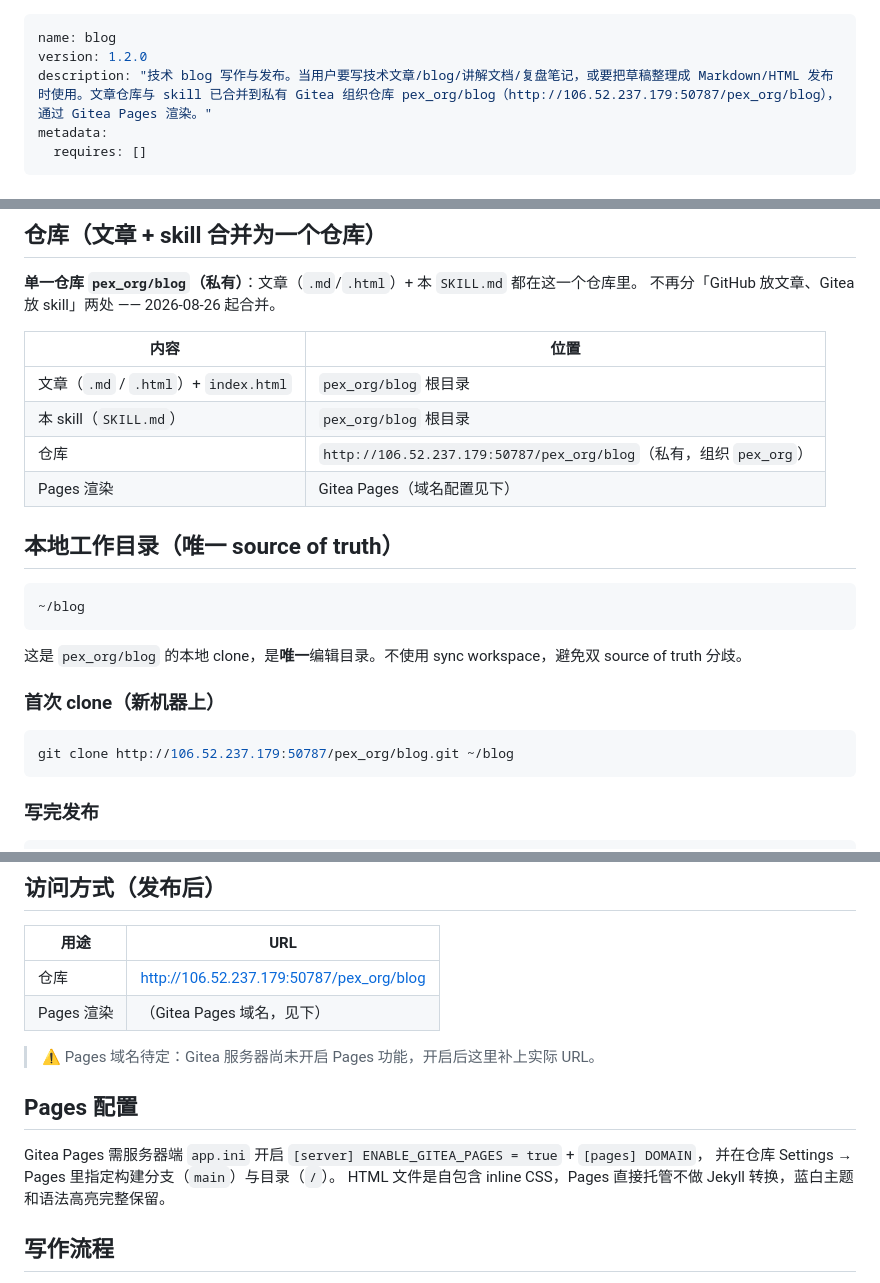
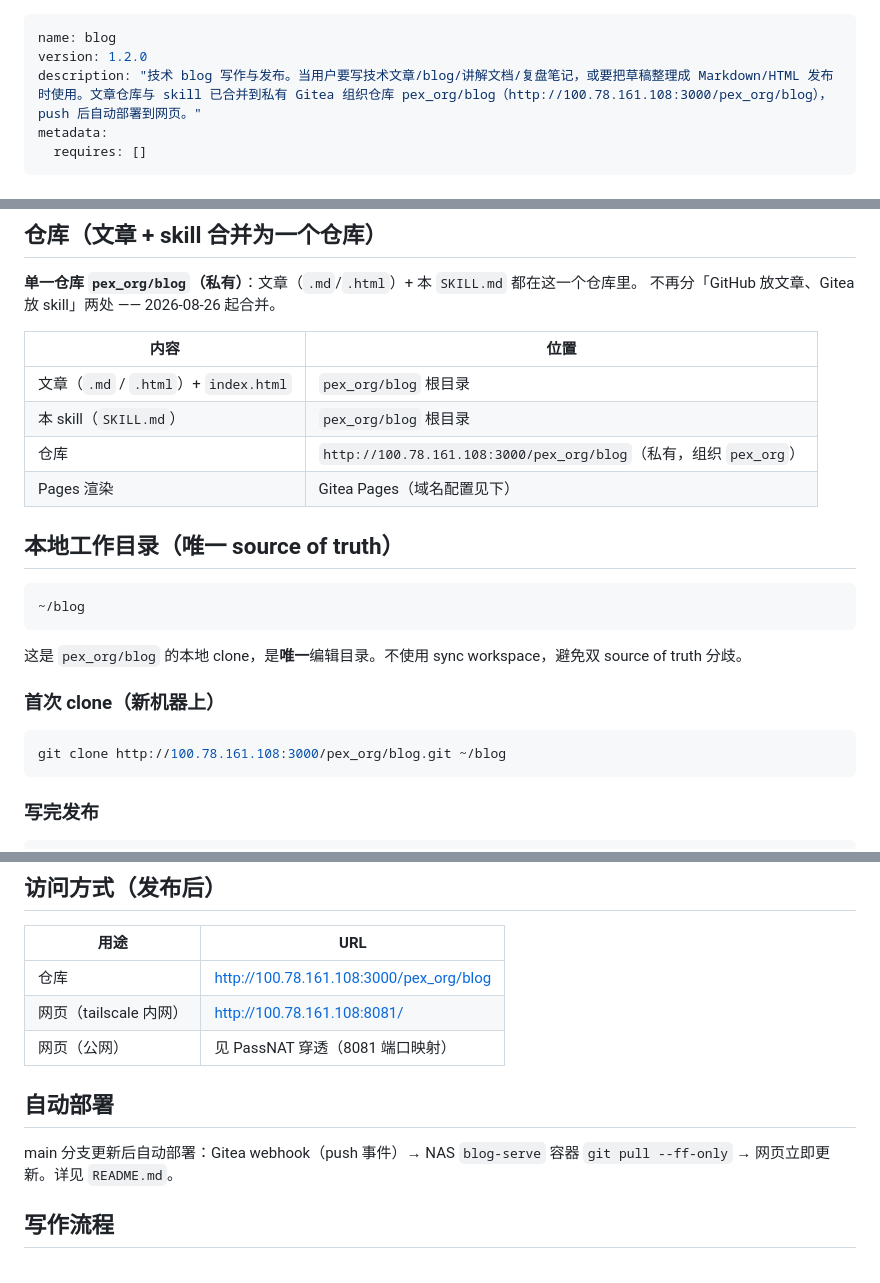
Before and after one commit to san-tian/blog, a Markdown page: SKILL.md, 3 parts joined by grey strips. Drawn GitHub-style.

Commit message:
README 整合 blog-skill 全部内容 + SKILL.md 更新为内网地址/自动部署

````diff
--- a/SKILL.md
+++ b/SKILL.md
@@ -1,7 +1,7 @@
 ---
 name: blog
 version: 1.2.0
-description: "技术 blog 写作与发布。当用户要写技术文章/blog/讲解文档/复盘笔记，或要把草稿整理成 Markdown/HTML 发布时使用。文章仓库与 skill 已合并到私有 Gitea 组织仓库 pex_org/blog（http://106.52.237.179:50787/pex_org/blog），通过 Gitea Pages 渲染。"
+description: "技术 blog 写作与发布。当用户要写技术文章/blog/讲解文档/复盘笔记，或要把草稿整理成 Markdown/HTML 发布时使用。文章仓库与 skill 已合并到私有 Gitea 组织仓库 pex_org/blog（http://100.78.161.108:3000/pex_org/blog），push 后自动部署到网页。"
 metadata:
   requires: []
 ---
@@ -19,7 +19,7 @@ metadata:
 |---|---|
 | 文章（`.md` / `.html`）+ `index.html` | `pex_org/blog` 根目录 |
 | 本 skill（`SKILL.md`） | `pex_org/blog` 根目录 |
-| 仓库 | `http://106.52.237.179:50787/pex_org/blog`（私有，组织 `pex_org`） |
+| 仓库 | `http://100.78.161.108:3000/pex_org/blog`（私有，组织 `pex_org`） |
 | Pages 渲染 | Gitea Pages（域名配置见下） |
 
 ## 本地工作目录（唯一 source of truth）
@@ -33,7 +33,7 @@ metadata:
 ### 首次 clone（新机器上）
 
 ```bash
-git clone http://106.52.237.179:50787/pex_org/blog.git ~/blog
+git clone http://100.78.161.108:3000/pex_org/blog.git ~/blog
 ```
 
 ### 写完发布
@@ -51,16 +51,13 @@ push 后 Gitea Pages 会自动重建，文章即可在线访问。
 
 | 用途 | URL |
 |---|---|
-| 仓库 | http://106.52.237.179:50787/pex_org/blog |
-| Pages 渲染 | （Gitea Pages 域名，见下） |
+| 仓库 | http://100.78.161.108:3000/pex_org/blog |
+| 网页（tailscale 内网） | http://100.78.161.108:8081/ |
+| 网页（公网） | 见 PassNAT 穿透（8081 端口映射） |
 
-> ⚠️ Pages 域名待定：Gitea 服务器尚未开启 Pages 功能，开启后这里补上实际 URL。
+## 自动部署
 
-## Pages 配置
-
-Gitea Pages 需服务器端 `app.ini` 开启 `[server] ENABLE_GITEA_PAGES = true` + `[pages] DOMAIN`，
-并在仓库 Settings → Pages 里指定构建分支（`main`）与目录（`/`）。
-HTML 文件是自包含 inline CSS，Pages 直接托管不做 Jekyll 转换，蓝白主题和语法高亮完整保留。
+main 分支更新后自动部署：Gitea webhook（push 事件）→ NAS `blog-serve` 容器 `git pull --ff-only` → 网页立即更新。详见 `README.md`。
 
 ## 写作流程
 
````
Also changed, not shown: 1 other file.
